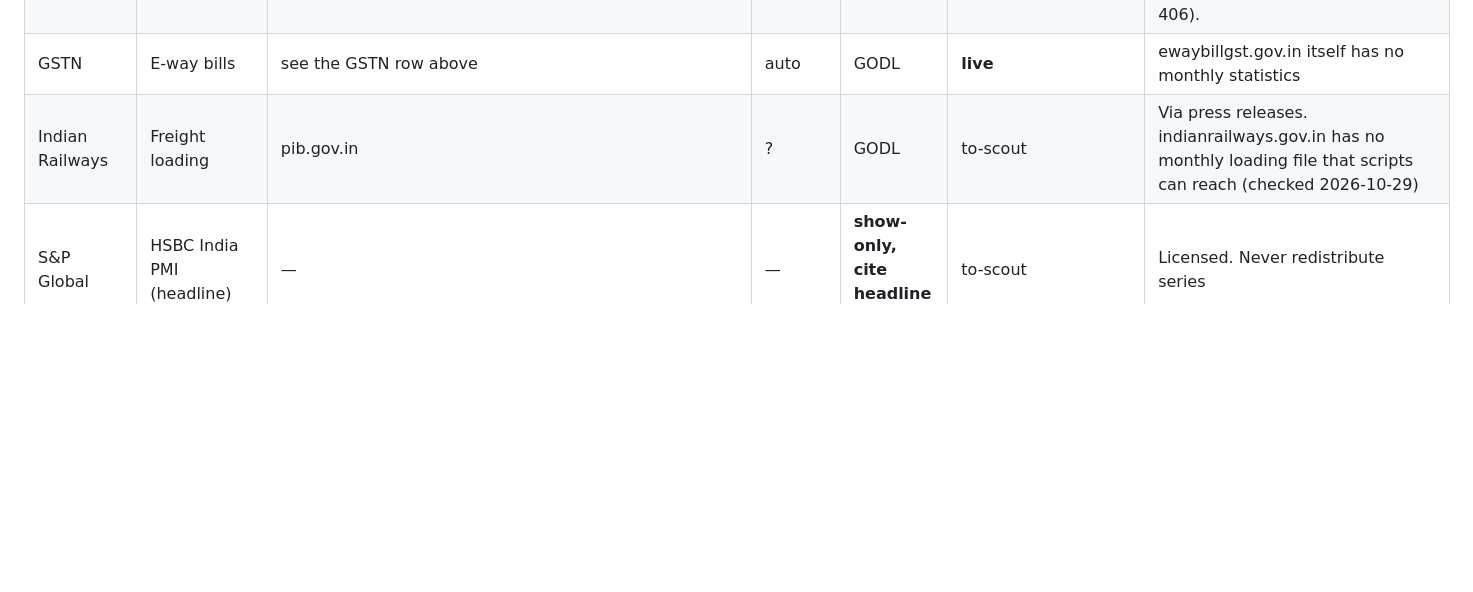
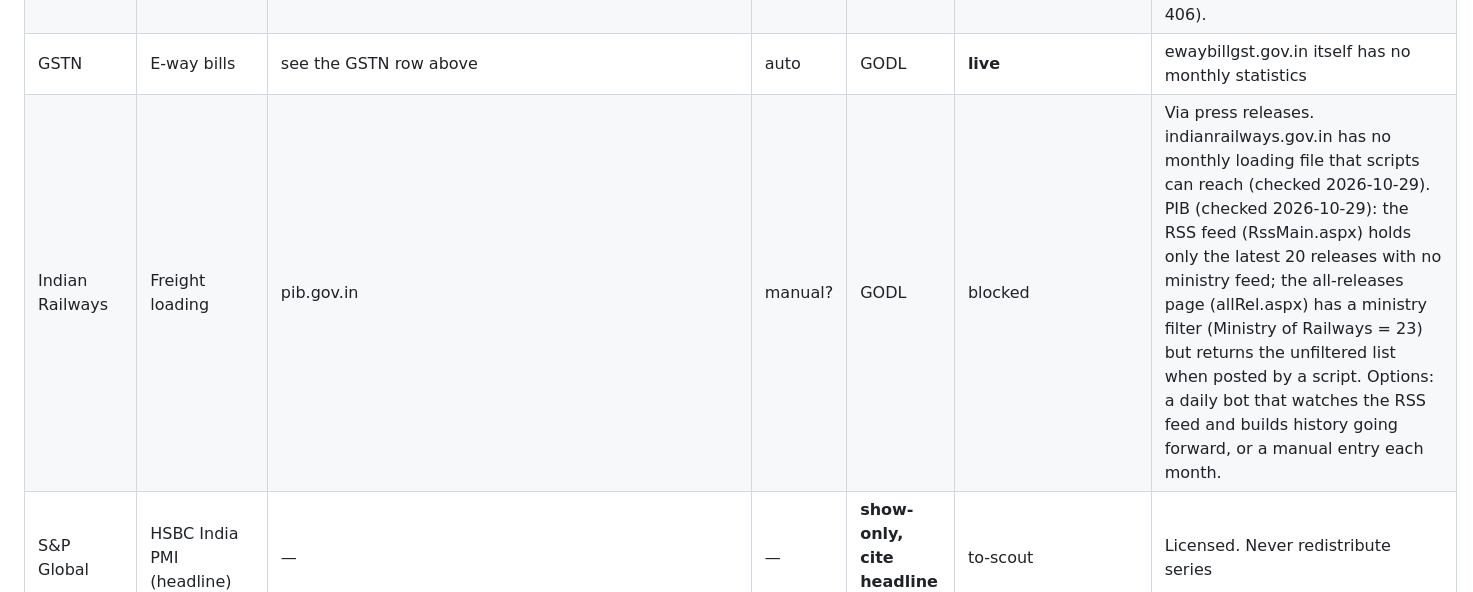
Before and after one commit to econvitalsindia/econvitalsindia, a Markdown page: docs/guidebook/03-data-sources.md, the part around the change. Drawn GitHub-style; blank space fills up the shorter version.

Commit message:
Guidebook: rail freight scouting notes
Co-Authored-By: Claude Opus 5.5 <noreply@anthropic.com>

```diff
--- a/docs/guidebook/03-data-sources.md
+++ b/docs/guidebook/03-data-sources.md
@@ -92,7 +92,7 @@ Small 200 responses (MoSPI 2.6 KB, eSankhyiki 1.2 KB, NREGA 0.5 KB, FBIL 1.5 KB)
 | AAI (instead of DGCA) | Air passengers and freight, all Indian airports | aai.aero/en/business-opportunities/aai-traffic-news (monthly PDF `TR<Mon>2k<yy>.pdf`) | auto | unverified | **live** (`aai/traffic.py`) | Only the current year's reports are linked; older ones exist but names vary (TRDec2k25.pdf). Some PDFs split digits ("5 . 56"), so values are read with spaces removed and checked against the printed % change. DGCA's portal menus are JavaScript-driven and were not scraped |
 | FADA | Vehicle retail registrations (2W, 3W, PV, CV, tractors, total) | fada.in/press-release-list.php (?page=2 for older), PDF per month, table "All India Vehicle Retail Data for <Mon'yy>" | auto | show-only (industry body) | **live** (`fada/retail.py`) | Month labels are "Sep'26" or "July'25". FADA restates earlier months by up to ~5% as Vahan coverage widens, so the newest release wins. Festive-only releases have no such table and are skipped. Standard browser headers needed (plain curl gets 406). |
 | GSTN | E-way bills | see the GSTN row above | auto | GODL | **live** | ewaybillgst.gov.in itself has no monthly statistics |
-| Indian Railways | Freight loading | pib.gov.in | ? | GODL | to-scout | Via press releases. indianrailways.gov.in has no monthly loading file that scripts can reach (checked 2026-10-29) |
+| Indian Railways | Freight loading | pib.gov.in | manual? | GODL | blocked | Via press releases. indianrailways.gov.in has no monthly loading file that scripts can reach (checked 2026-10-29). PIB (checked 2026-10-29): the RSS feed (RssMain.aspx) holds only the latest 20 releases with no ministry feed; the all-releases page (allRel.aspx) has a ministry filter (Ministry of Railways = 23) but returns the unfiltered list when posted by a script. Options: a daily bot that watches the RSS feed and builds history going forward, or a manual entry each month. |
 | S&P Global | HSBC India PMI (headline) | — | — | **show-only, cite headline only** | to-scout | Licensed. Never redistribute series |
 
 ## Monsoon, agriculture, food
```
Also changed, not shown: 1 other file.
